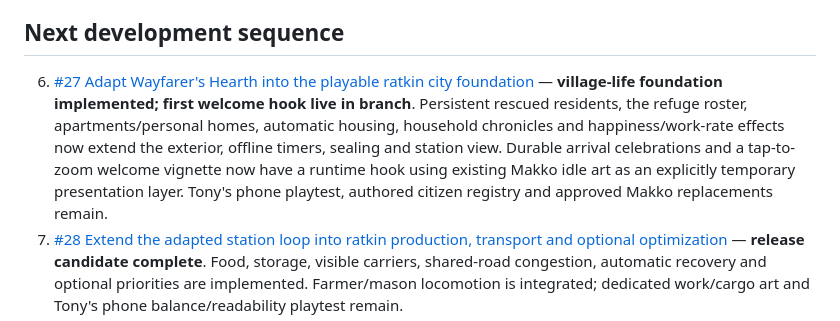
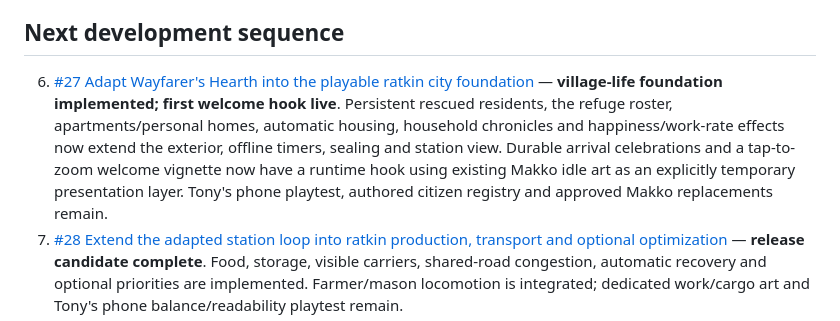
Before and after one commit to Tvalc/fwoosh, a Markdown page: docs/ROADMAP.md, the part around the change. Drawn GitHub-style.

Commit message:
Record live sanctuary welcome vignette release

```diff
--- a/docs/ROADMAP.md
+++ b/docs/ROADMAP.md
@@ -28,7 +28,7 @@ Canon additions from Claude: the tribe is stateless after its kingdom fell and h
 
 ## Next development sequence
 
-6. [#27 Adapt Wayfarer's Hearth into the playable ratkin city foundation](https://github.com/Tvalc/fwoosh/issues/27) — **village-life foundation implemented; first welcome hook live in branch**. Persistent rescued residents, the refuge roster, apartments/personal homes, automatic housing, household chronicles and happiness/work-rate effects now extend the exterior, offline timers, sealing and station view. Durable arrival celebrations and a tap-to-zoom welcome vignette now have a runtime hook using existing Makko idle art as an explicitly temporary presentation layer. Tony's phone playtest, authored citizen registry and approved Makko replacements remain.
+6. [#27 Adapt Wayfarer's Hearth into the playable ratkin city foundation](https://github.com/Tvalc/fwoosh/issues/27) — **village-life foundation implemented; first welcome hook live**. Persistent rescued residents, the refuge roster, apartments/personal homes, automatic housing, household chronicles and happiness/work-rate effects now extend the exterior, offline timers, sealing and station view. Durable arrival celebrations and a tap-to-zoom welcome vignette now have a runtime hook using existing Makko idle art as an explicitly temporary presentation layer. Tony's phone playtest, authored citizen registry and approved Makko replacements remain.
 7. [#28 Extend the adapted station loop into ratkin production, transport and optional optimization](https://github.com/Tvalc/fwoosh/issues/28) — **release candidate complete**. Food, storage, visible carriers, shared-road congestion, automatic recovery and optional priorities are implemented. Farmer/mason locomotion is integrated; dedicated work/cargo art and Tony's phone balance/readability playtest remain.
 8. [#29 Implement ratkin favor, judgment and Duy's standalone ending](https://github.com/Tvalc/fwoosh/issues/29) — **release candidate complete; Tony playtest pending**. The Hearth, Bowl, Hand, Claw and Memory now earn persistent votes through shelter, production, arcade protection and optional diary truth. Four votes trigger Khet-Tak-Tor's final collective verdict and release Duy; a fifth upgrades the cross-game outcome. Dedicated emotional Arbiter portraits remain under #39; the full-body replacement is integrated.
 9. [#30 Design the Chit-tat-to Invoice and Vovinam Ledger handoff](https://github.com/Tvalc/fwoosh/issues/30) — lifetime-earned accounting implemented; debt conversion, rewards, Duy's System Shop and exactly-once cross-game redemption pending. Spending does not reduce Invoice credit. Tony authorized retiring all pre-cutover saves; current lifetime earnings start clean, with no old-history recovery requirement. A unanimous five-bloc verdict grants the strongest Invoice reward tier and Ratkin recruit eligibility; the exact rewards and recruit acquisition remain.
```
